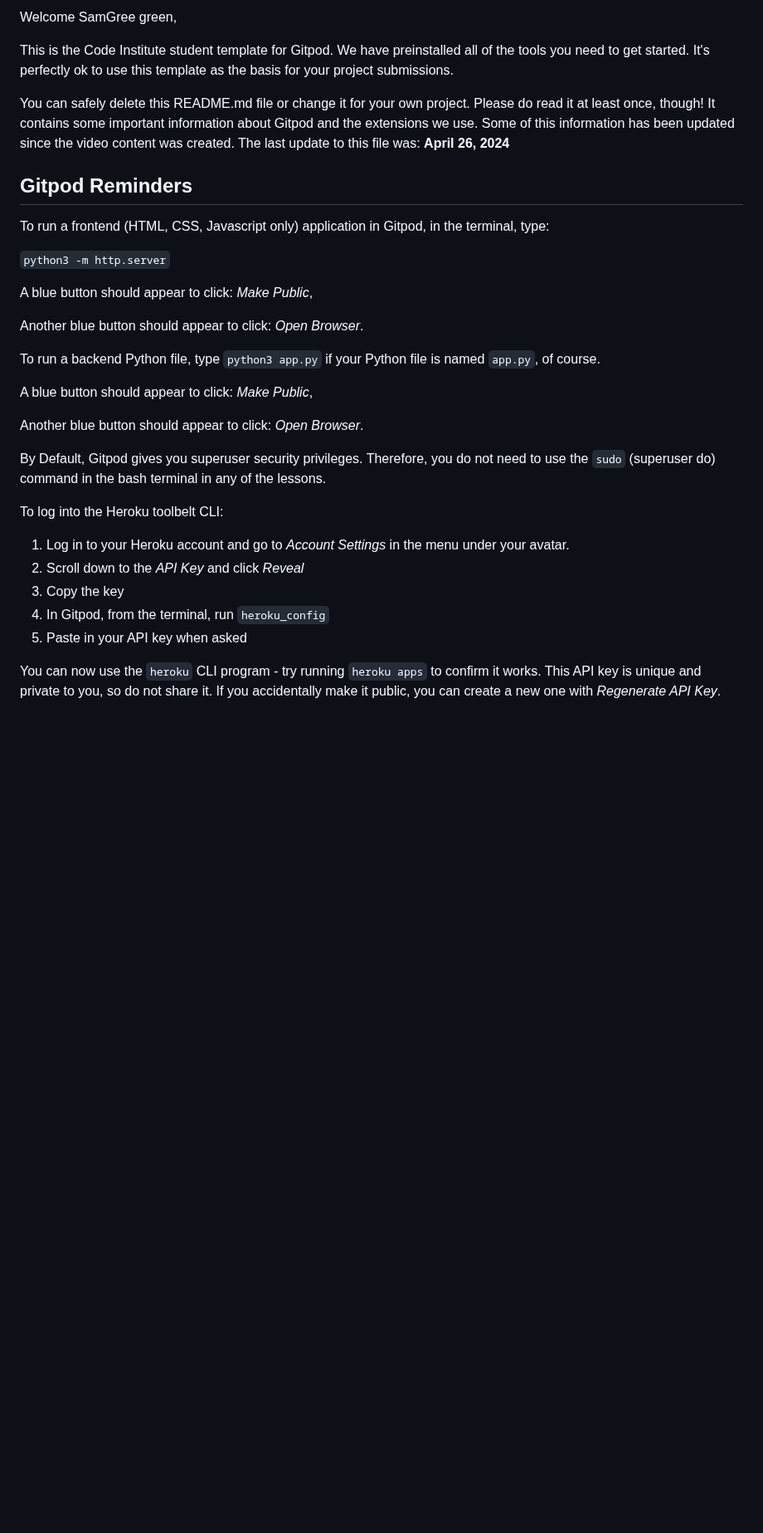
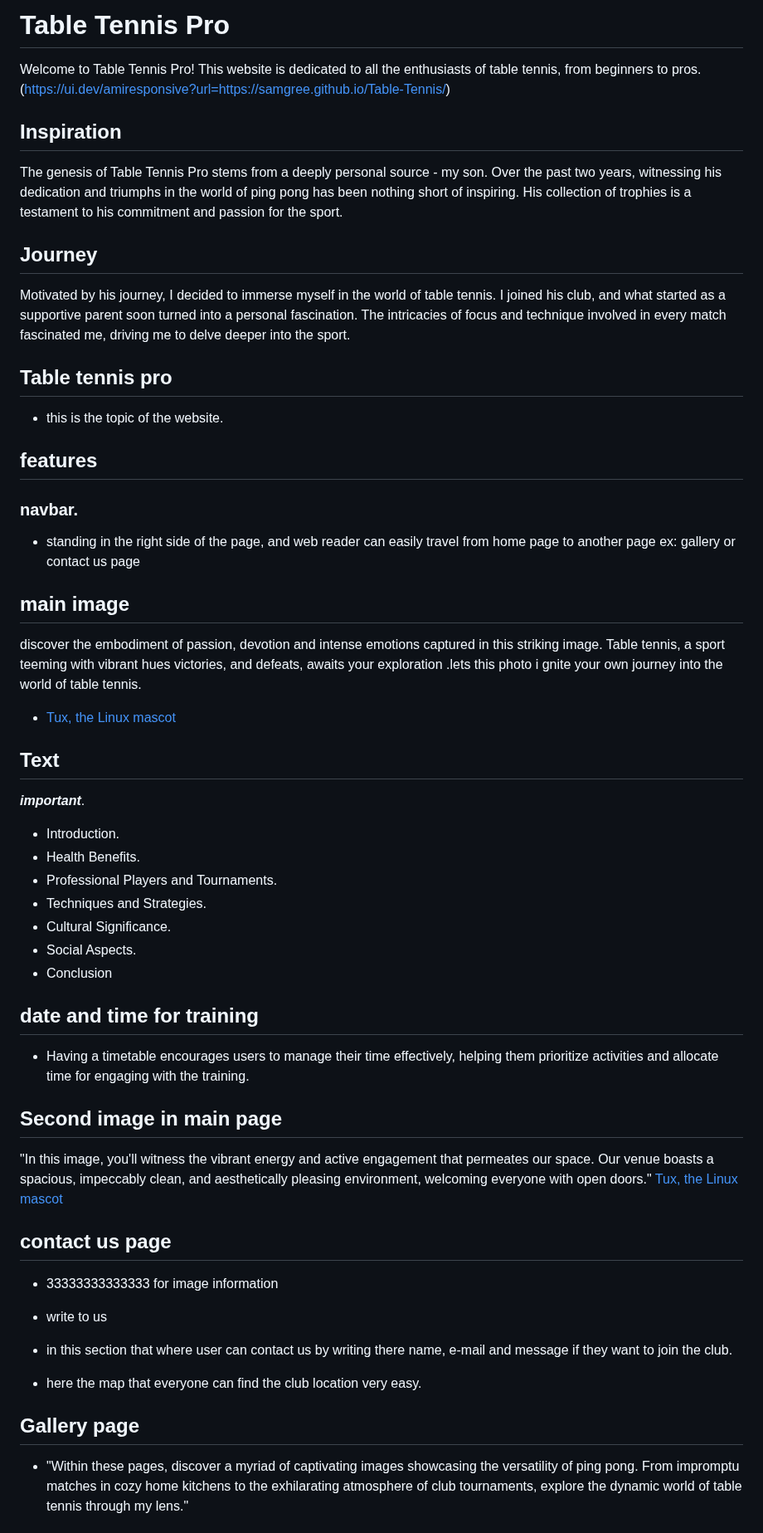
Before and after one commit to SamGree/Table-Tennis, a Markdown page: README.md, the part around one of its changes. Shown at 83% size. GitHub-like rendering; blank space fills up the shorter version.

Commit message:
add DOCS: and README.md file

```diff
--- a/README.md
+++ b/README.md
@@ -2,35 +1,52 @@
 
-Welcome SamGree green,
+# Table Tennis Pro
+Welcome to Table Tennis Pro! This website is dedicated to all the enthusiasts of table tennis, from beginners to pros.
+(https://ui.dev/amiresponsive?url=https://samgree.github.io/Table-Tennis/)
 
-This is the Code Institute student template for Gitpod. We have preinstalled all of the tools you need to get started. It's perfectly ok to use this template as the basis for your project submissions.
+## Inspiration
+The genesis of Table Tennis Pro stems from a deeply personal source - my son. Over the past two years, witnessing his dedication and triumphs in the world of ping pong has been nothing short of inspiring. His collection of trophies is a testament to his commitment and passion for the sport.
 
-You can safely delete this README.md file or change it for your own project. Please do read it at least once, though! It contains some important information about Gitpod and the extensions we use. Some of this information has been updated since the video content was created. The last update to this file was: **April 26, 2024**
+## Journey
+Motivated by his journey, I decided to immerse myself in the world of table tennis. I joined his club, and what started as a supportive parent soon turned into a personal fascination. The intricacies of focus and technique involved in every match fascinated me, driving me to delve deeper into the sport.
 
-## Gitpod Reminders
+## Table tennis pro
+* this is the topic of the website.
 
-To run a frontend (HTML, CSS, Javascript only) application in Gitpod, in the terminal, type:
+## features
+### navbar.
+* standing in the right side of the page, and web reader can easily travel from home page to another page ex: gallery or contact us page
 
-`python3 -m http.server`
+## main image
+discover the embodiment of passion, devotion and intense emotions captured in this striking image. Table tennis, a sport teeming with vibrant hues victories, and defeats, awaits your exploration .lets this photo i gnite your own journey into the world of table tennis.
+- [Tux, the Linux mascot](/assets/images/cover.amotion.img.jpg)
 
-A blue button should appear to click: _Make Public_,
+## Text
+***important***.
+- Introduction.
+- Health Benefits.
+- Professional Players and Tournaments.
+- Techniques and Strategies.
+- Cultural Significance.
+- Social Aspects.
+- Conclusion
 
-Another blue button should appear to click: _Open Browser_.
+## date and time for training
+* Having a timetable encourages users to manage their time effectively, helping them prioritize activities and allocate time for engaging with the training.
 
-To run a backend Python file, type `python3 app.py` if your Python file is named `app.py`, of course.
+## Second image in main page
 
-A blue button should appear to click: _Make Public_,
+ "In this image, you'll witness the vibrant energy and active engagement that permeates our space. Our venue boasts a spacious, impeccably clean, and aesthetically pleasing environment, welcoming everyone with open doors."
+  [Tux, the Linux mascot](/assets/images/training-time.jpg)
 
-Another blue button should appear to click: _Open Browser_.
+## contact us page
+ - 33333333333333  for image information
 
-By Default, Gitpod gives you superuser security privileges. Therefore, you do not need to use the `sudo` (superuser do) command in the bash terminal in any of the lessons.
+- write to us
 
-To log into the Heroku toolbelt CLI:
+- in this section that where user can contact us by writing there name, e-mail and message if they want to join the club.
+- here the map that everyone can find the club location very easy.
 
-1. Log in to your Heroku account and go to *Account Settings* in the menu under your avatar.
-2. Scroll down to the *API Key* and click *Reveal*
-3. Copy the key
-4. In Gitpod, from the terminal, run `heroku_config`
-5. Paste in your API key when asked
+## Gallery page
 
-You can now use the `heroku` CLI program - try running `heroku apps` to confirm it works. This API key is unique and private to you, so do not share it. If you accidentally make it public, you can create a new one with _Regenerate API Key_.
+- "Within these pages, discover a myriad of captivating images showcasing the versatility of ping pong. From impromptu matches in cozy home kitchens to the exhilarating atmosphere of club tournaments, explore the dynamic world of table tennis through my lens."
 
```
Also changed, not shown: other parts of README.md (+27 -74 lines).
